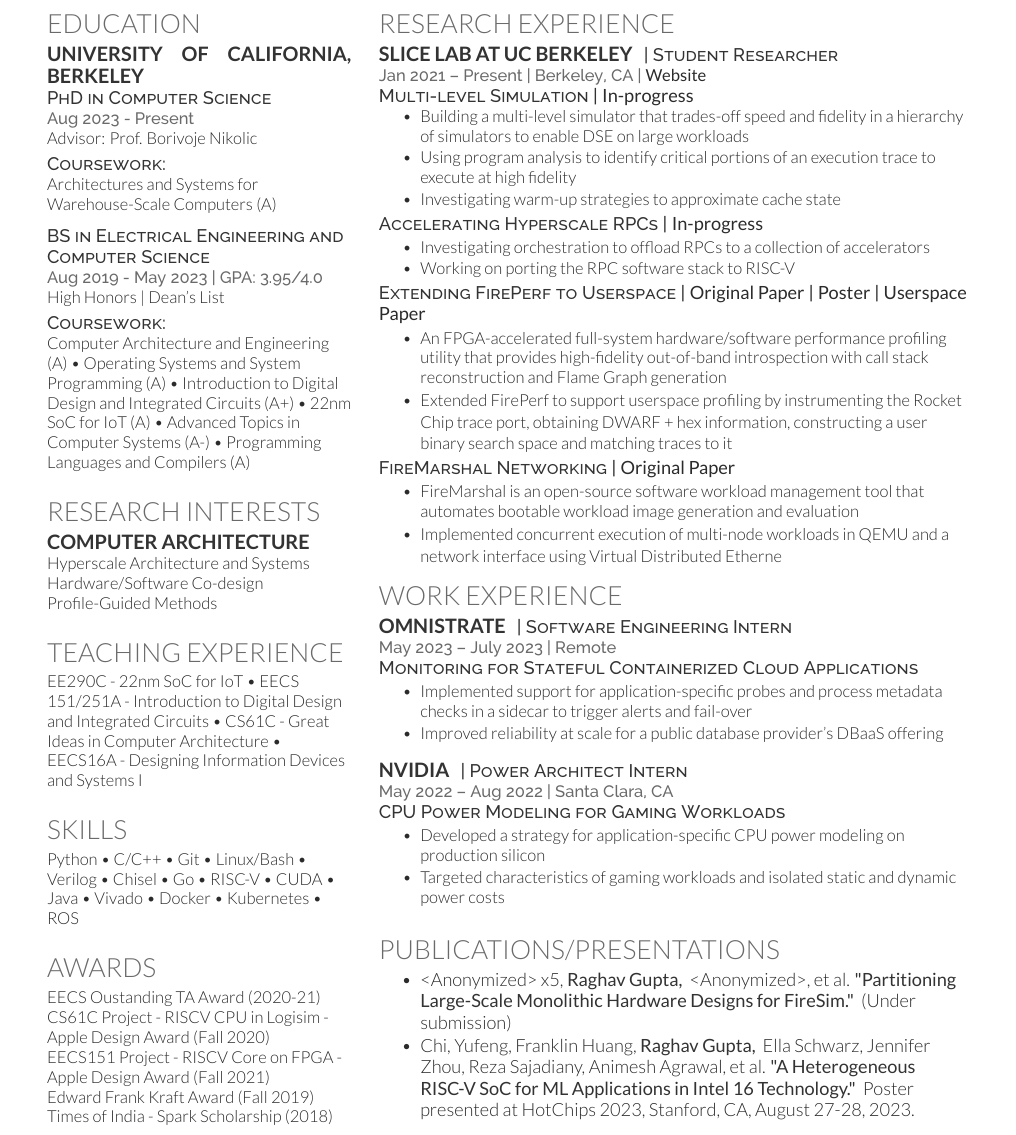
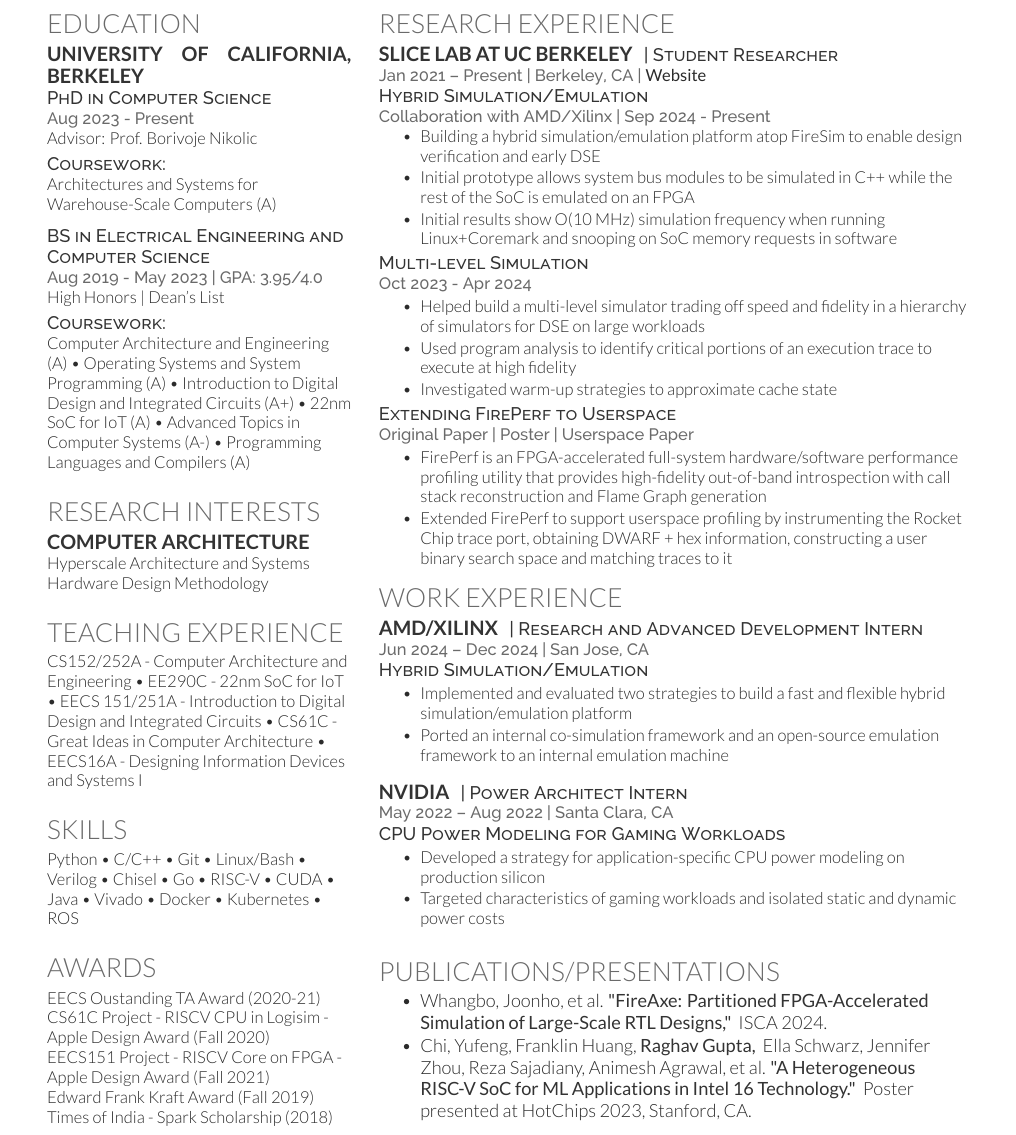
Before and after one commit to Quizenger/resume, a LaTeX CV (LaTeX/main.tex): part of the page, cut so that both start at the same text. Compiled offline with XeLaTeX.

Commit message:
Fa24 Updates

```diff
--- a/LaTeX/main.tex
+++ b/LaTeX/main.tex
@@ -128,8 +128,9 @@ Programming Languages and Compilers (A)
 \subsection{Computer Architecture}
 
 Hyperscale Architecture and Systems \\
-Hardware/Software Co-design \\
-Profile-Guided Methods
+Hardware Design Methodology
+% Hardware/Software Co-design \\
+% Profile-Guided Methods
 
 \smallsectionsep
 
@@ -140,6 +141,7 @@ Profile-Guided Methods
 
 \section{Teaching Experience}
 
+CS152/252A - Computer Architecture and Engineering \textbullet{}
 EE290C - 22nm SoC for IoT \textbullet{}
 EECS 151/251A -  Introduction to Digital Design
 and Integrated Circuits \textbullet{}
@@ -196,42 +198,49 @@ Times of India - Spark Scholarship (2018)
 % \vspace{\topsep} % Hacky fix for awkward extra vertical space
 % Working on computer architecture topics with graduate students in Prof. Krste Asanovic's and Prof. Borivoje Nikolic's groups.
 
-\descript{Multi-level Simulation | {\bf In-progress}}
-\vspace{\topsep} % Hacky fix for awkward extra vertical space
+% \descript{Hybrid Simulation/Emulation | {\bf Collaboration with AMD/Xilinx} | {\bf Sep 2024 - Present}}
+\descript{Hybrid Simulation/Emulation}
+\location{Collaboration with AMD/Xilinx | Sep 2024 - Present}
+\vspace{\topsep}
 {\normalsize
 \begin{tightemize}
-\item Building a multi-level simulator that trades-off speed and fidelity in a hierarchy of simulators to enable DSE on large workloads
-\item Using program analysis to identify critical portions of an execution trace to execute at high fidelity
-\item Investigating warm-up strategies to approximate cache state
+\item Building a hybrid simulation/emulation platform atop FireSim to enable design verification and early DSE
+\item Initial prototype allows system bus modules to be simulated in C++ while the rest of the SoC is emulated on an FPGA
+\item Initial results show O(10 MHz) simulation frequency when running Linux+Coremark and snooping on SoC memory requests in software
 \end{tightemize}
 }
 
-
-\descript{Accelerating Hyperscale RPCs | {\bf In-progress}}
+\descript{Multi-level Simulation}
+\location{Oct 2023 - Apr 2024}
+% \descript{Multi-level Simulation} | {\bf Oct 2023 - Apr 2024}}
+% \vspace{\topsep} % Hacky fix for awkward extra vertical space
 {\normalsize
 \begin{tightemize}
-\item Investigating orchestration to offload RPCs to a collection of accelerators
-\item Working on porting the RPC software stack to RISC-V
+\item Helped build a multi-level simulator trading off speed and fidelity in a hierarchy of simulators for DSE on large workloads
+\item Used program analysis to identify critical portions of an execution trace to execute at high fidelity
+\item Investigated warm-up strategies to approximate cache state
 \end{tightemize}
 }
 
-\descript{Extending FirePerf to Userspace |  \href{https://dl.acm.org/doi/pdf/10.1145/3373376.3378455}{\bf Original Paper} | \href{https://docs.google.com/gview?url=https://github.com/Quizenger/cv/raw/main/resources/FirePerf_Poster.pdf}{\bf Poster} | \href{https://docs.google.com/gview?url=https://github.com/Quizenger/cv/raw/main/resources/FirePerf_Paper.pdf}{\bf Userspace Paper}}
+% \descript{Extending FirePerf to Userspace |  \href{https://dl.acm.org/doi/pdf/10.1145/3373376.3378455}{\bf Original Paper} | \href{https://docs.google.com/gview?url=https://github.com/Quizenger/cv/raw/main/resources/FirePerf_Poster.pdf}{\bf Poster} | \href{https://docs.google.com/gview?url=https://github.com/Quizenger/cv/raw/main/resources/FirePerf_Paper.pdf}{\bf Userspace Paper}}
+\descript{Extending FirePerf to Userspace}
+\location{\href{https://dl.acm.org/doi/pdf/10.1145/3373376.3378455}{Original Paper} | \href{https://docs.google.com/gview?url=https://github.com/Quizenger/cv/raw/main/resources/FirePerf_Poster.pdf}{Poster} | \href{https://docs.google.com/gview?url=https://github.com/Quizenger/cv/raw/main/resources/FirePerf_Paper.pdf}{Userspace Paper}}
 
 \begin{tightemize}
 {\normalsize
-\item An FPGA-accelerated full-system hardware/software performance profiling utility that provides high-fidelity out-of-band introspection with call stack reconstruction and Flame Graph generation
+\item FirePerf is an FPGA-accelerated full-system hardware/software performance profiling utility that provides high-fidelity out-of-band introspection with call stack reconstruction and Flame Graph generation
 \item Extended FirePerf to support userspace profiling by instrumenting the Rocket Chip trace port, obtaining DWARF + hex information, constructing a user binary search space and matching traces to it
 }
 \end{tightemize}
 
-\descript{FireMarshal Networking |  \href{https://ieeexplore.ieee.org/abstract/document/9408192/}{\bf Original Paper}}
-\begin{tightemize}
-{\normalsize
-\item FireMarshal is an open-source software workload management tool that automates bootable workload image generation and evaluation
-%\item Implemented running multi-node workloads concurrently in QEMU
-\item Implemented concurrent execution of multi-node workloads in QEMU and a network interface using Virtual Distributed Etherne
-}
-\end{tightemize}
+% \descript{FireMarshal Networking |  \href{https://ieeexplore.ieee.org/abstract/document/9408192/}{\bf Original Paper}}
+% \begin{tightemize}
+% {\normalsize
+% \item FireMarshal is an open-source software workload management tool that automates bootable workload image generation and evaluation
+% %\item Implemented running multi-node workloads concurrently in QEMU
+% \item Implemented concurrent execution of multi-node workloads in QEMU and a network interface using Virtual Distributed Etherne
+% }
+% \end{tightemize}
 
 % \vspace{\topsep}
 
@@ -240,18 +249,31 @@ Times of India - Spark Scholarship (2018)
 %\topsep
 % \vspace{\topsep}
 \section{Work Experience}
-\runsubsection{Omnistrate}
-\descript{| Software Engineering Intern}
-\location{May 2023 – July 2023 | Remote }
-%\vspace{\topsep} % Hacky fix for awkward extra vertical space
-\descript{Monitoring for Stateful Containerized Cloud Applications}
+
+\runsubsection{AMD/Xilinx}
+\descript{| Research and Advanced Development Intern}
+\location{Jun 2024 – Dec 2024 | San Jose, CA }
+% \vspace{\topsep} % Hacky fix for awkward extra vertical space
+\descript{Hybrid Simulation/Emulation}
 {\normalsize
 \begin{tightemize}
-%\item Developed monitoring infrastructure for stateful containers using the sidecar pattern
-\item Implemented support for application-specific probes and process metadata checks in a sidecar to trigger alerts and fail-over
-\item Improved reliability at scale for a public database provider's DBaaS offering
+\item Implemented and evaluated two strategies to build a fast and flexible hybrid simulation/emulation platform
+\item Ported an internal co-simulation framework and an open-source emulation framework to an internal emulation machine
 \end{tightemize}
 }
+
+% \runsubsection{Omnistrate}
+% \descript{| Software Engineering Intern}
+% \location{May 2023 – July 2023 | Remote }
+% %\vspace{\topsep} % Hacky fix for awkward extra vertical space
+% \descript{Monitoring for Stateful Containerized Cloud Applications}
+% {\normalsize
+% \begin{tightemize}
+% %\item Developed monitoring infrastructure for stateful containers using the sidecar pattern
+% \item Implemented support for application-specific probes and process metadata checks in a sidecar to trigger alerts and fail-over
+% \item Improved reliability at scale for a public database provider's DBaaS offering
+% \end{tightemize}
+% }
 
 \vspace{\topsep}
 \runsubsection{NVIDIA}
@@ -275,10 +297,12 @@ Times of India - Spark Scholarship (2018)
 \section{Publications/Presentations}
 \vspace{\topsep}
 \begin{tightemize}
-% \item Whangbo, Joonho, Edwin Lim, Chengyi Lux Zhang, Kevin Anderson, Abraham Gonzalez,\custombold{ Raghav Gupta,} Nivedha Krishnakumar, et al. \custombold{"FireAxe: Multi-FPGA Simulation for Scale-Up Hardware Designs."} (Under submission)
-\item <Anonymized> x5,\custombold{ Raghav Gupta,} <Anonymized>, et al. \custombold{"Partitioning Large-Scale Monolithic Hardware Designs for FireSim."} (Under submission)
+% \item Whangbo, Joonho, Edwin Lim, Chengyi Lux Zhang, Kevin Anderson, Abraham Gonzalez,\custombold{ Raghav Gupta,} Nivedha Krishnakumar, et al. \custombold{"FireAxe: Partitioned FPGA-Accelerated Simulation of Large-Scale RTL Designs,"} in Proceedings of the 2024 ACM/IEEE 51st Annual International Symposium on Computer Architecture (ISCA), 2024.
+\item Whangbo, Joonho, et al. \custombold{"FireAxe: Partitioned FPGA-Accelerated Simulation of Large-Scale RTL Designs,"} ISCA 2024.
+% , pp. 501–515, doi: 10.1109/ISCA59077.2024.00044."
+% \item <Anonymized> x5,\custombold{ Raghav Gupta,} <Anonymized>, et al. \custombold{"Partitioning Large-Scale Monolithic Hardware Designs for FireSim."} (Under submission)
 % \item Whangbo, J., Lim, E., Zhang, C.L., Anderson, K., Gonzalez, A.,\custombold{ Gupta, R.}, Krishnakumar, N., Karandikar, S., Shao, Y. S., Nikolic, B., \& Asanovic, K. \custombold{Partitioning Large-Scale Monolithic Designs for FireSim.} (Under submission)
-\item Chi, Yufeng, Franklin Huang,\custombold{ Raghav Gupta,} Ella Schwarz, Jennifer Zhou, Reza Sajadiany, Animesh Agrawal, et al. \href{https://hc2023.hotchips.org/assets/program/posters/HC2023.UCBerkeley.YufengChi.Poster.v06.pdf} {\custombold{"A Heterogeneous RISC-V SoC for ML Applications in Intel 16 Technology."}} Poster presented at HotChips 2023, Stanford, CA, August 27-28, 2023.
+\item Chi, Yufeng, Franklin Huang,\custombold{ Raghav Gupta,} Ella Schwarz, Jennifer Zhou, Reza Sajadiany, Animesh Agrawal, et al. \href{https://hc2023.hotchips.org/assets/program/posters/HC2023.UCBerkeley.YufengChi.Poster.v06.pdf} {\custombold{"A Heterogeneous RISC-V SoC for ML Applications in Intel 16 Technology."}} Poster presented at HotChips 2023, Stanford, CA.
 \end{tightemize}
 \end{minipage}
 \end{document}  \documentclass[]{article}
```
